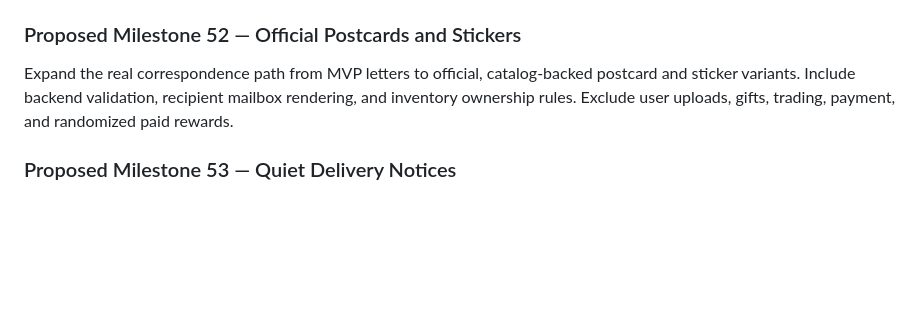
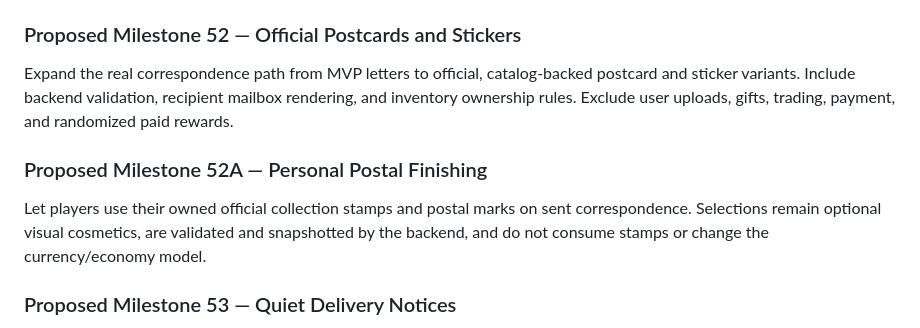
Before and after one commit to Abel13/Duif, a Markdown page: docs/release-and-next-milestones.md, the part around the change. Rendered like a GitHub page; blank space fills up the shorter version.

```diff
--- a/docs/release-and-next-milestones.md
+++ b/docs/release-and-next-milestones.md
@@ -50,6 +50,12 @@ Expand the real correspondence path from MVP letters to official, catalog-backed
 sticker variants. Include backend validation, recipient mailbox rendering, and inventory ownership
 rules. Exclude user uploads, gifts, trading, payment, and randomized paid rewards.
 
+### Proposed Milestone 52A — Personal Postal Finishing
+
+Let players use their owned official collection stamps and postal marks on sent correspondence.
+Selections remain optional visual cosmetics, are validated and snapshotted by the backend, and do
+not consume stamps or change the currency/economy model.
+
 ### Proposed Milestone 53 — Quiet Delivery Notices
 
 Add private in-app notices for delivered correspondence and returned mascots, with idempotent read
```
Also changed, not shown: docs/product-rules.md (+14 -0 lines), docs/roadmap.md (+37 -0 lines).
